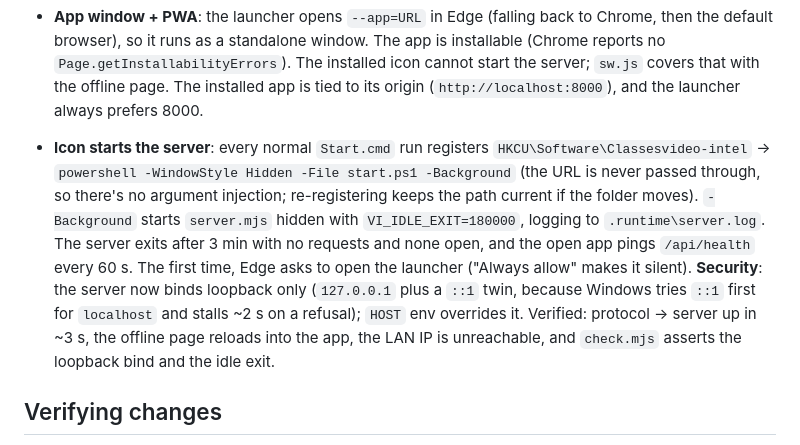
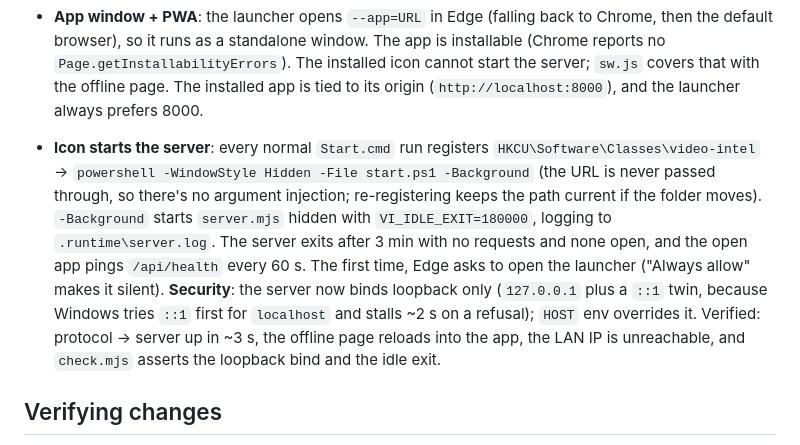
Before and after one commit to NoelMS/video-intel, a Markdown page: HANDOFF.md, the part around the change. Rendered like a GitHub page.

Commit message:
Fix registry path in handoff

```diff
--- a/HANDOFF.md
+++ b/HANDOFF.md
@@ -75,7 +75,7 @@ ES modules need an http origin. Opening `index.html` from disk will not work.
 
 - **App window + PWA**: the launcher opens `--app=URL` in Edge (falling back to Chrome, then the default browser), so it runs as a standalone window. The app is installable (Chrome reports no `Page.getInstallabilityErrors`). The installed icon cannot start the server; `sw.js` covers that with the offline page. The installed app is tied to its origin (`http://localhost:8000`), and the launcher always prefers 8000.
 
-- **Icon starts the server**: every normal `Start.cmd` run registers `HKCU\Software\Classesvideo-intel` → `powershell -WindowStyle Hidden -File start.ps1 -Background` (the URL is never passed through, so there's no argument injection; re-registering keeps the path current if the folder moves). `-Background` starts `server.mjs` hidden with `VI_IDLE_EXIT=180000`, logging to `.runtime\server.log`. The server exits after 3 min with no requests and none open, and the open app pings `/api/health` every 60 s. The first time, Edge asks to open the launcher ("Always allow" makes it silent). **Security**: the server now binds loopback only (`127.0.0.1` plus a `::1` twin, because Windows tries `::1` first for `localhost` and stalls ~2 s on a refusal); `HOST` env overrides it. Verified: protocol → server up in ~3 s, the offline page reloads into the app, the LAN IP is unreachable, and `check.mjs` asserts the loopback bind and the idle exit.
+- **Icon starts the server**: every normal `Start.cmd` run registers `HKCU\Software\Classes\video-intel` → `powershell -WindowStyle Hidden -File start.ps1 -Background` (the URL is never passed through, so there's no argument injection; re-registering keeps the path current if the folder moves). `-Background` starts `server.mjs` hidden with `VI_IDLE_EXIT=180000`, logging to `.runtime\server.log`. The server exits after 3 min with no requests and none open, and the open app pings `/api/health` every 60 s. The first time, Edge asks to open the launcher ("Always allow" makes it silent). **Security**: the server now binds loopback only (`127.0.0.1` plus a `::1` twin, because Windows tries `::1` first for `localhost` and stalls ~2 s on a refusal); `HOST` env overrides it. Verified: protocol → server up in ~3 s, the offline page reloads into the app, the LAN IP is unreachable, and `check.mjs` asserts the loopback bind and the idle exit.
 
 ## Verifying changes
 
```
